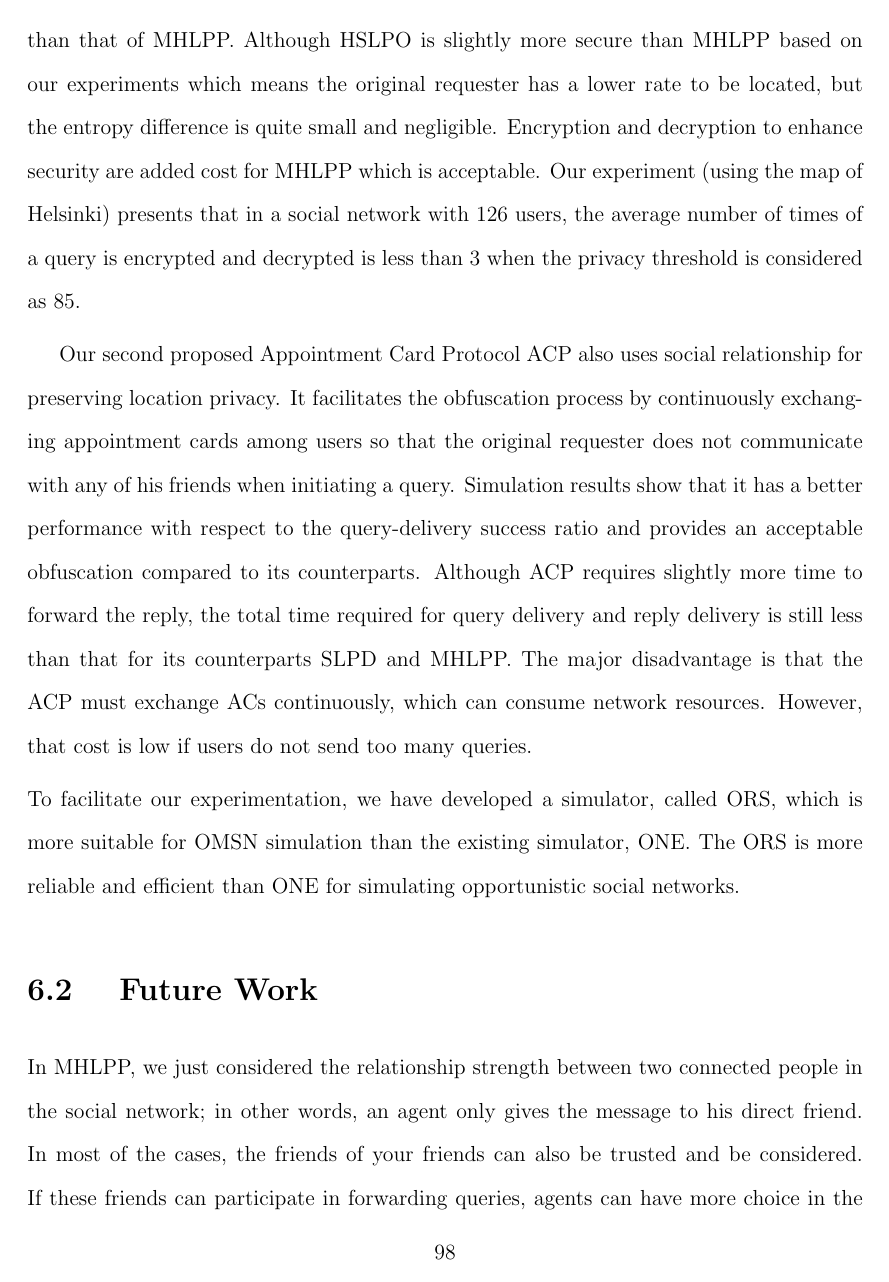
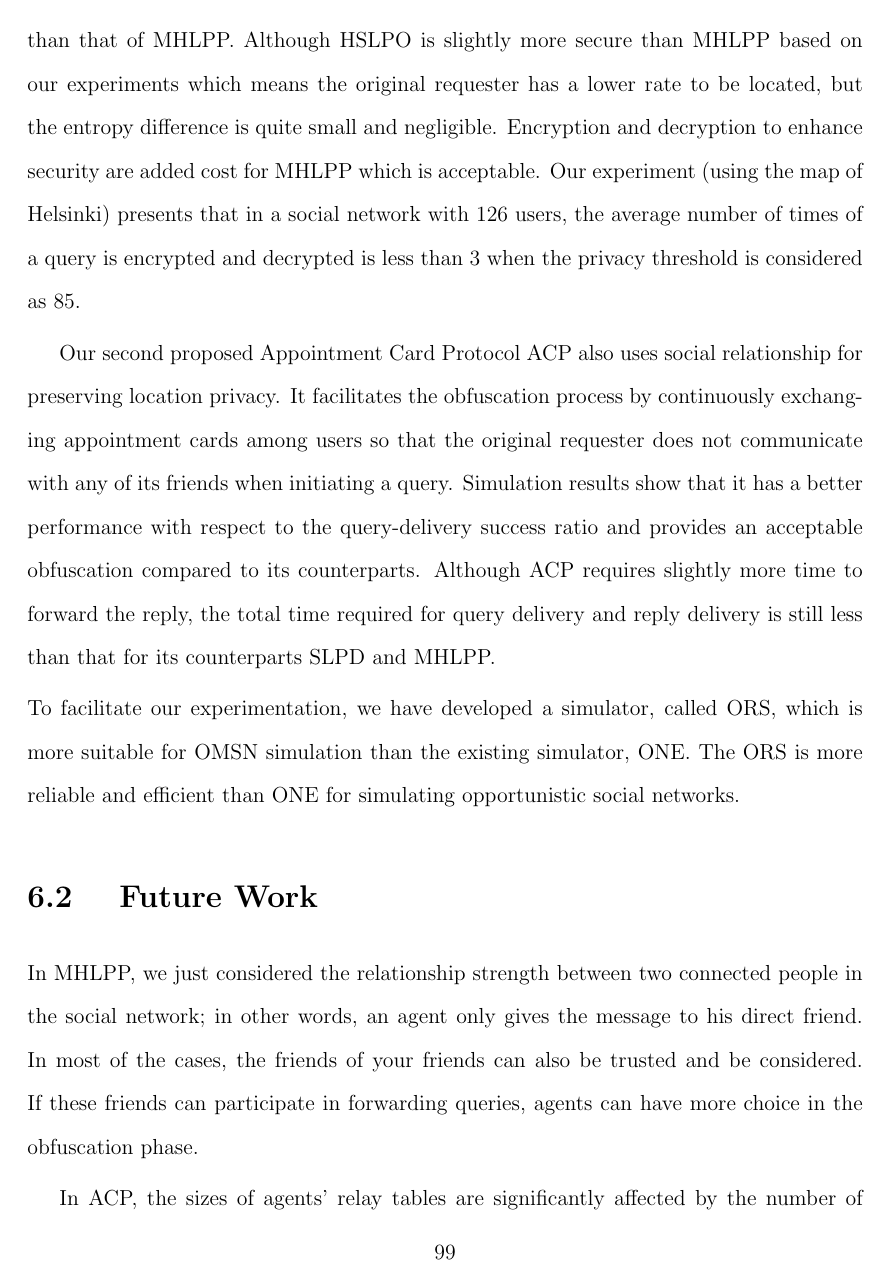
Before and after one commit to RuiHuangUO/Rui_Huang_latex_thesis, a LaTeX thesis (uottawa-thesis.tex, which reads parts/chapter6.tex, thesis-preamble.tex): page 109 of 114 before the commit and page 110 of 115 after it. Compiled offline with pdfLaTeX.

```diff
--- a/parts/chapter6.tex
+++ b/parts/chapter6.tex
@@ -16,7 +16,7 @@
 
 Our first protocol, MSLPP, is a distributed location-privacy preserving protocol using social-relationship and encryption. Simulation results show that it has a better performance on delivery success ratio and provides an acceptable obfuscation compared to its counterpart HSLPO which is an improvement of their earlier scheme SLPD. Compared to HSLPO, our scheme MHLPP achieves an in increase in success ratio between 6\% and 11\% for the same range of parameters considered by the authors of SLPD. The success ratios of both HSLPO and MHLPP decline when the privacy threshold is increased, while the success ratio of HSLPO is always lower than that of MHLPP and decreases more sharply than that of MHLPP. Although HSLPO is slightly more secure than MHLPP based on our experiments which means the original requester has a lower rate to be located, but the entropy difference is quite small and negligible. Encryption and decryption to enhance security are added cost for MHLPP which is acceptable. Our experiment (using the map of Helsinki) presents that in a social network with 126 users, the average number of times of a query is encrypted and decrypted is less than 3 when the privacy threshold is considered as 85.
 
-Our second proposed Appointment Card Protocol ACP also uses social relationship for preserving location privacy. It facilitates the obfuscation process by continuously exchanging appointment cards among users so that the original requester does not communicate with any of his friends when initiating a query. Simulation results show that it has a better performance with respect to the query-delivery success ratio and provides an acceptable obfuscation compared to its counterparts. Although ACP requires slightly more time to forward the reply, the total time required for query delivery and reply delivery is still less than that for its counterparts SLPD and MHLPP. The major disadvantage is that the ACP must exchange ACs continuously, which can consume network resources. However, that cost is low if users do not send too many queries.
+Our second proposed Appointment Card Protocol ACP also uses social relationship for preserving location privacy. It facilitates the obfuscation process by continuously exchanging appointment cards among users so that the original requester does not communicate with any of its friends when initiating a query. Simulation results show that it has a better performance with respect to the query-delivery success ratio and provides an acceptable obfuscation compared to its counterparts. Although ACP requires slightly more time to forward the reply, the total time required for query delivery and reply delivery is still less than that for its counterparts SLPD and MHLPP.
 
 \noindent To facilitate our experimentation, we have developed a simulator, called ORS, which is more suitable for OMSN simulation than the existing simulator, ONE. The ORS is more reliable and efficient than ONE for simulating opportunistic social networks.
 
--- a/thesis-preamble.tex
+++ b/thesis-preamble.tex
@@ -29,7 +29,7 @@
 
 \usepackage{multirow}
 \usepackage{capt-of}
-\usepackage[noend]{algpseudocode}
+\usepackage{algpseudocode}
 \usepackage[hyphens]{url}
 %\usepackage{hyperref}
 \usepackage{appendix}
```
Also changed, not shown: 1 other file.
